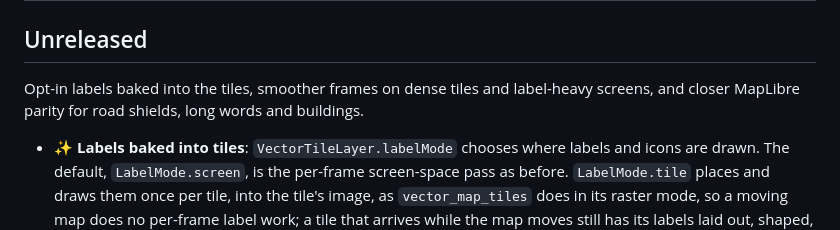
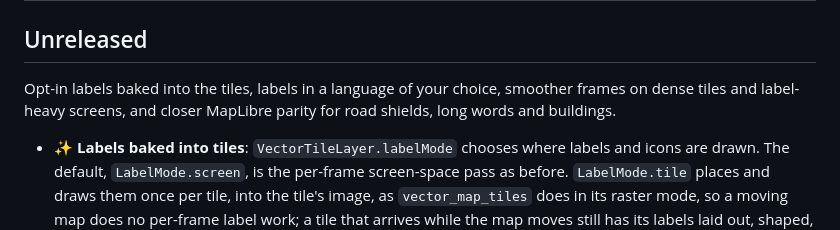
Before and after one commit to JonasGrunau/flutter-map-vector-tiles, a Markdown page: CHANGELOG.md, the part around the change. GitHub-like rendering.

Commit message:
Name label language in the Unreleased summary
Co-Authored-By: Claude Opus 5.5 <noreply@anthropic.com>

```diff
--- a/CHANGELOG.md
+++ b/CHANGELOG.md
@@ -2,9 +2,9 @@
 
 ## Unreleased
 
-Opt-in labels baked into the tiles, smoother frames on dense tiles and
-label-heavy screens, and closer MapLibre parity for road shields, long
-words and buildings.
+Opt-in labels baked into the tiles, labels in a language of your
+choice, smoother frames on dense tiles and label-heavy screens, and
+closer MapLibre parity for road shields, long words and buildings.
 
 - ✨ **Labels baked into tiles**: `VectorTileLayer.labelMode` chooses
   where labels and icons are drawn. The default, `LabelMode.screen`, is
```
